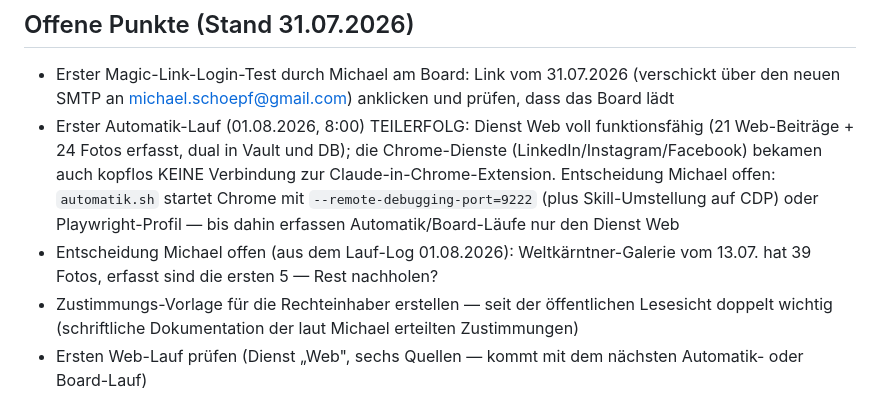
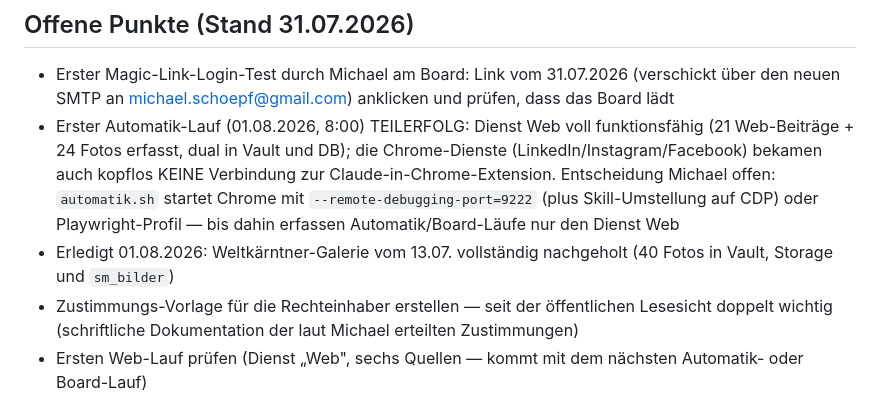
Before and after one commit to michaelschoepf62/sm-archiv-board, a Markdown page: CLAUDE.md, the part around one of its changes. GitHub-like rendering.

```diff
--- a/CLAUDE.md
+++ b/CLAUDE.md
@@ -200,8 +204,8 @@ Zustimmungs-Vorlage aus den offenen Punkten bleibt dafür wichtig.]
   Claude-in-Chrome-Extension. Entscheidung Michael offen: `automatik.sh` startet
   Chrome mit `--remote-debugging-port=9222` (plus Skill-Umstellung auf CDP) oder
   Playwright-Profil — bis dahin erfassen Automatik/Board-Läufe nur den Dienst Web
-- Entscheidung Michael offen (aus dem Lauf-Log 01.08.2026): Weltkärntner-Galerie
-  vom 13.07. hat 39 Fotos, erfasst sind die ersten 5 — Rest nachholen?
+- Erledigt 01.08.2026: Weltkärntner-Galerie vom 13.07. vollständig nachgeholt
+  (40 Fotos in Vault, Storage und `sm_bilder`)
 - Zustimmungs-Vorlage für die Rechteinhaber erstellen — seit der öffentlichen
   Lesesicht doppelt wichtig (schriftliche Dokumentation der laut Michael erteilten
   Zustimmungen)
```
Also changed, not shown: other parts of CLAUDE.md (+25 -21 lines).
